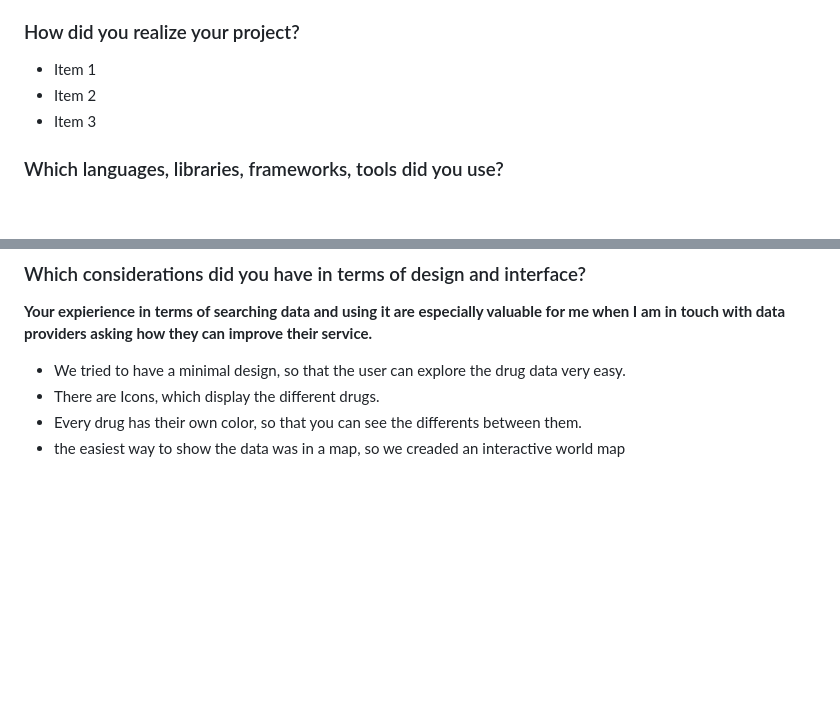
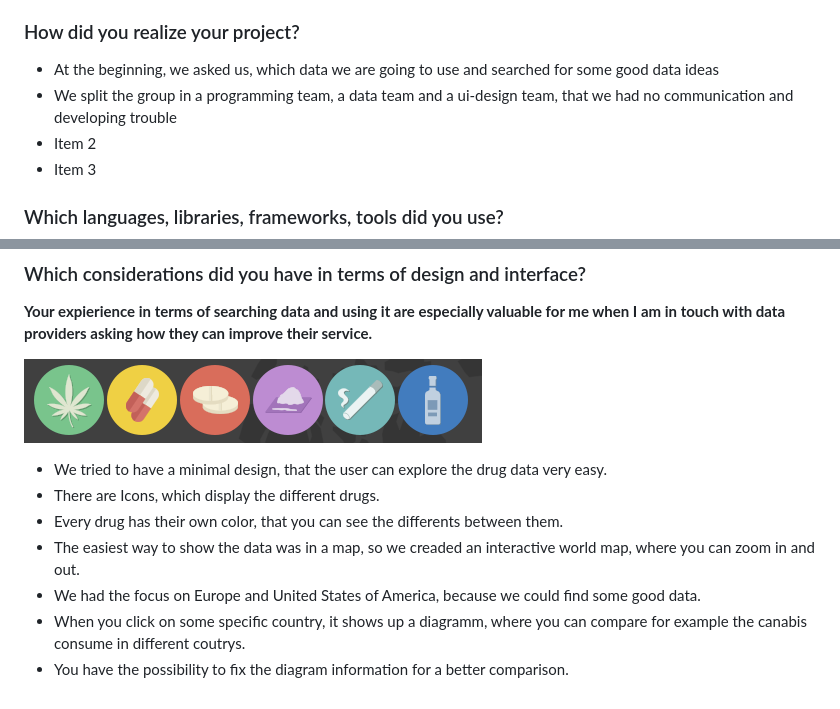
Before and after one commit to BGrasnick/Awesome-Open-Data, a Markdown page: README.md, 2 parts joined by grey strips. Drawn GitHub-style; pictures changed too: app/img/icons.png (added); blank space fills up the shorter version.

```diff
--- a/README.md
+++ b/README.md
@@ -46,7 +46,8 @@
 
 ### How did you realize your project?
 
- - Item 1
+ - At the beginning, we asked us, which data we are going to use and searched for some good data ideas
+ - We split the group in a programming team, a data team and a ui-design team, that we had no communication and developing trouble
  - Item 2
  - Item 3
 
@@ -63,7 +64,12 @@
 valuable for me when I am in touch with data providers asking how they
 can improve their service.**
 
-- We tried to have a minimal design, so that the user can explore the drug data very easy.
+![alt tag](app/img/icons.png)
+
+- We tried to have a minimal design, that the user can explore the drug data very easy.
 - There are Icons, which display the different drugs.
-- Every drug has their own color, so that you can see the differents between them.
-- the easiest way to show the data was in a map, so we creaded an interactive world map
+- Every drug has their own color, that you can see the differents between them.
+- The easiest way to show the data was in a map, so we creaded an interactive world map, where you can zoom in and out.
+- We had the focus on Europe and United States of America, because we could find some good data.
+- When you click on some specific country, it shows up a diagramm, where you can compare for example the canabis consume in different coutrys.
+- You have the possibility to fix the diagram information for a better comparison.
```
